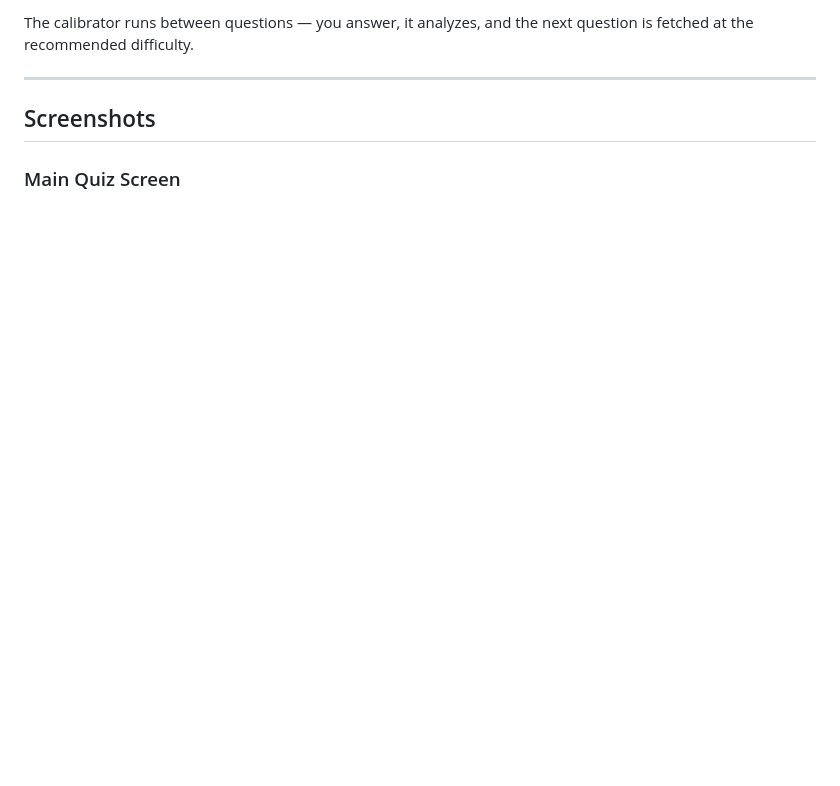
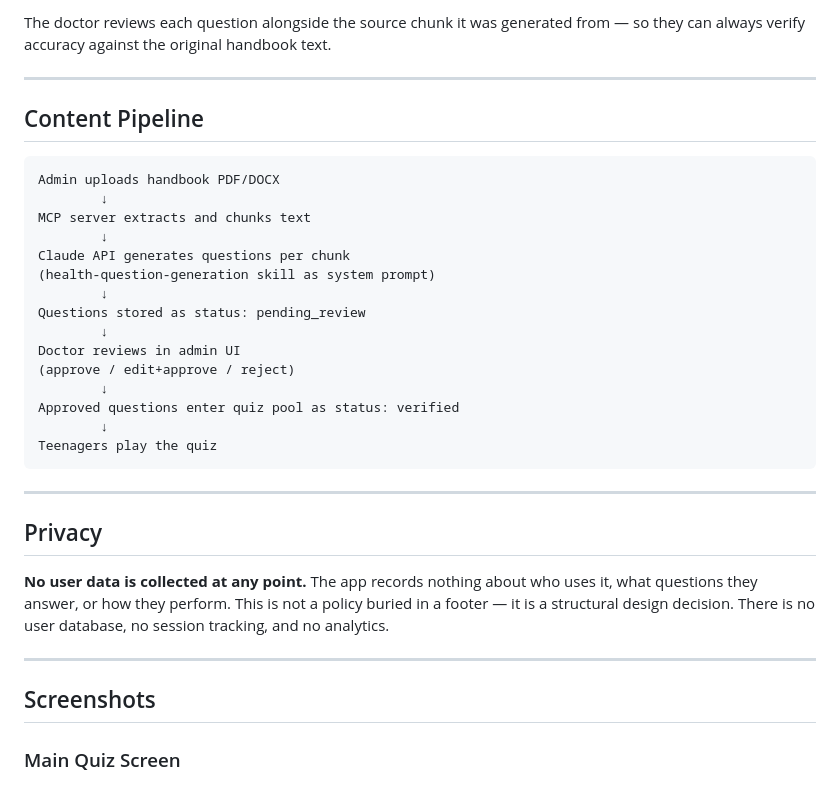
Before and after one commit to TheDevPP/quiz-generator, a Markdown page: README.md, the part around one of its changes. Rendered like a GitHub page; blank space fills up the shorter version.

````diff
--- a/README.md
+++ b/README.md
@@ -39,11 +58,38 @@ A subagent that watches your recent answers and recommends the next difficulty l
 
-The calibrator runs between questions — you answer, it analyzes, and the next question is fetched at the recommended difficulty.
+The doctor reviews each question alongside the source chunk it was generated from — so they can always verify accuracy against the original handbook text.
+
+---
+
+## Content Pipeline
+
+```
+Admin uploads handbook PDF/DOCX
+        ↓
+MCP server extracts and chunks text
+        ↓
+Claude API generates questions per chunk
+(health-question-generation skill as system prompt)
+        ↓
+Questions stored as status: pending_review
+        ↓
+Doctor reviews in admin UI
+(approve / edit+approve / reject)
+        ↓
+Approved questions enter quiz pool as status: verified
+        ↓
+Teenagers play the quiz
+```
+
+---
+
+## Privacy
+
+**No user data is collected at any point.** The app records nothing about who uses it, what questions they answer, or how they perform. This is not a policy buried in a footer — it is a structural design decision. There is no user database, no session tracking, and no analytics.
 
 ---
 
 ## Screenshots
 
 ### Main Quiz Screen
-
 ![Main quiz screen](screenshots/quiz-screen.png)
 
````
Also changed, not shown: other parts of README.md (+80 -35 lines).
